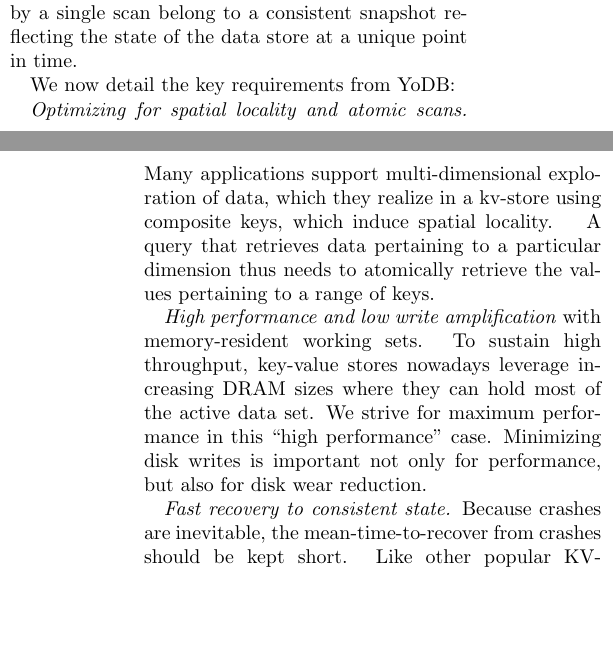
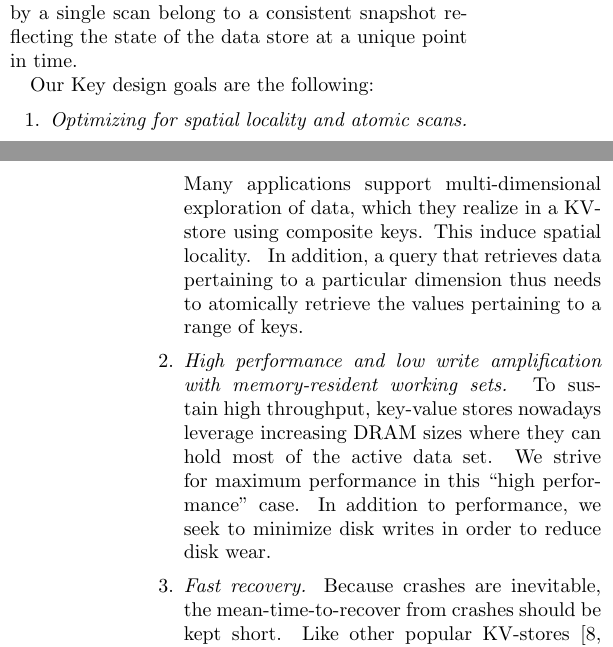
Before and after one commit to Eshcar/PiWi, a LaTeX document (Persistent-KVStore-for-RTAnalytics.tex, which reads principles.tex): two parts of the columns of pages 2 and 3 of 18, joined at a grey line, cut so that both start at the same text, the shorter picture padded with empty space. Compiled offline with pdfLaTeX; a LaTeX package or settings file that is missing is left out.

Commit message:
sec 2 - Idit

```diff
--- a/principles.tex
+++ b/principles.tex
@@ -16,24 +16,24 @@ We now detail the key requirements from \sys\ and the design choices we made in
 The key requirements from \sys\ are  the following:
 }
 
-We now detail the key requirements from \sys:
-
-\emph{Optimizing for spatial locality and atomic scans.}
+Our Key design goals are the following:
+\begin{enumerate}\itemsep0pt
+\item \emph{Optimizing for spatial locality and atomic scans.}
  Many applications support multi-dimensional exploration of data,
- which they realize in a kv-store using composite keys, which induce spatial locality.
+ which they realize in a KV-store using composite keys. This induce spatial locality.
  \remove{For example, a typical  KV-map used by an application like Flurry Analytics~\cite{flurry}
  summarizes mobile traffic statistics grouped by a combination of dimensions like  date,  user-id, and application-id.}
-A query that retrieves data pertaining to a particular dimension thus needs to atomically
+In addition, a query that retrieves data pertaining to a particular dimension thus needs to atomically
 retrieve the values pertaining to a range of keys.
 %To favor analytics queries, it is important to optimize such scans.
 
 
-\emph{High performance and low write amplification} with memory-resident working sets.
+\item \emph{High performance and low write amplification with memory-resident working sets.}
 To sustain high throughput, key-value stores nowadays leverage increasing DRAM sizes where they can hold most of the
 active data set. We strive for maximum performance in this ``high performance'' case.
- Minimizing disk writes is important not only for performance, but also for disk wear reduction.
+In addition to performance, we seek to minimize disk writes in order to reduce disk wear.
 
-\emph{Fast recovery to consistent state.}
+\item \emph{Fast recovery.}
 Because crashes are inevitable, the mean-time-to-recover from crashes should be kept short.
 Like other popular KV-stores~\cite{RocksDB,leveldb,hbase}, \sys\ supports \emph{asynchronous} persistence,
 where put requests are buffered in memory and periodically persisted to disk in bulk.
```
Also changed, not shown: principles.tex (19 more changed lines).
